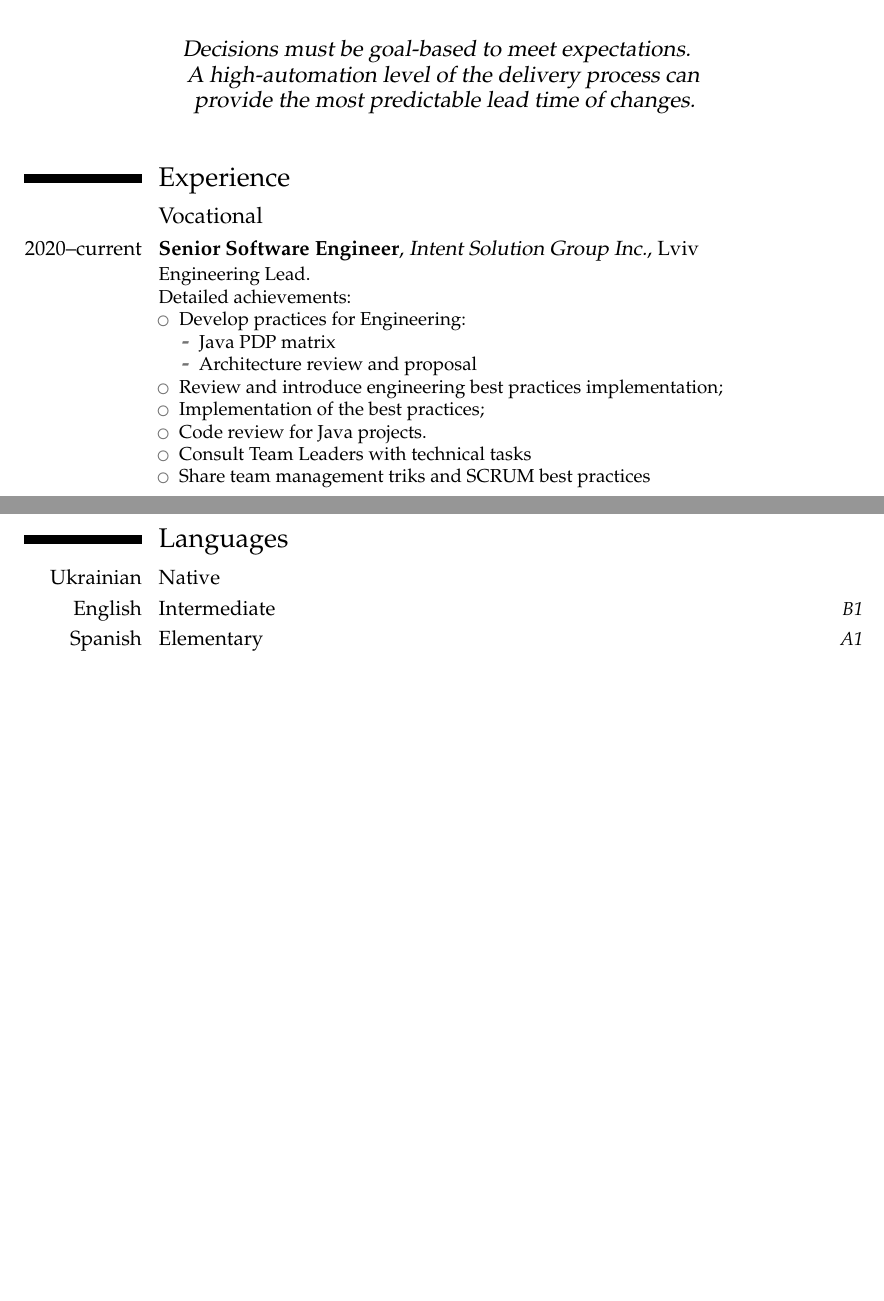
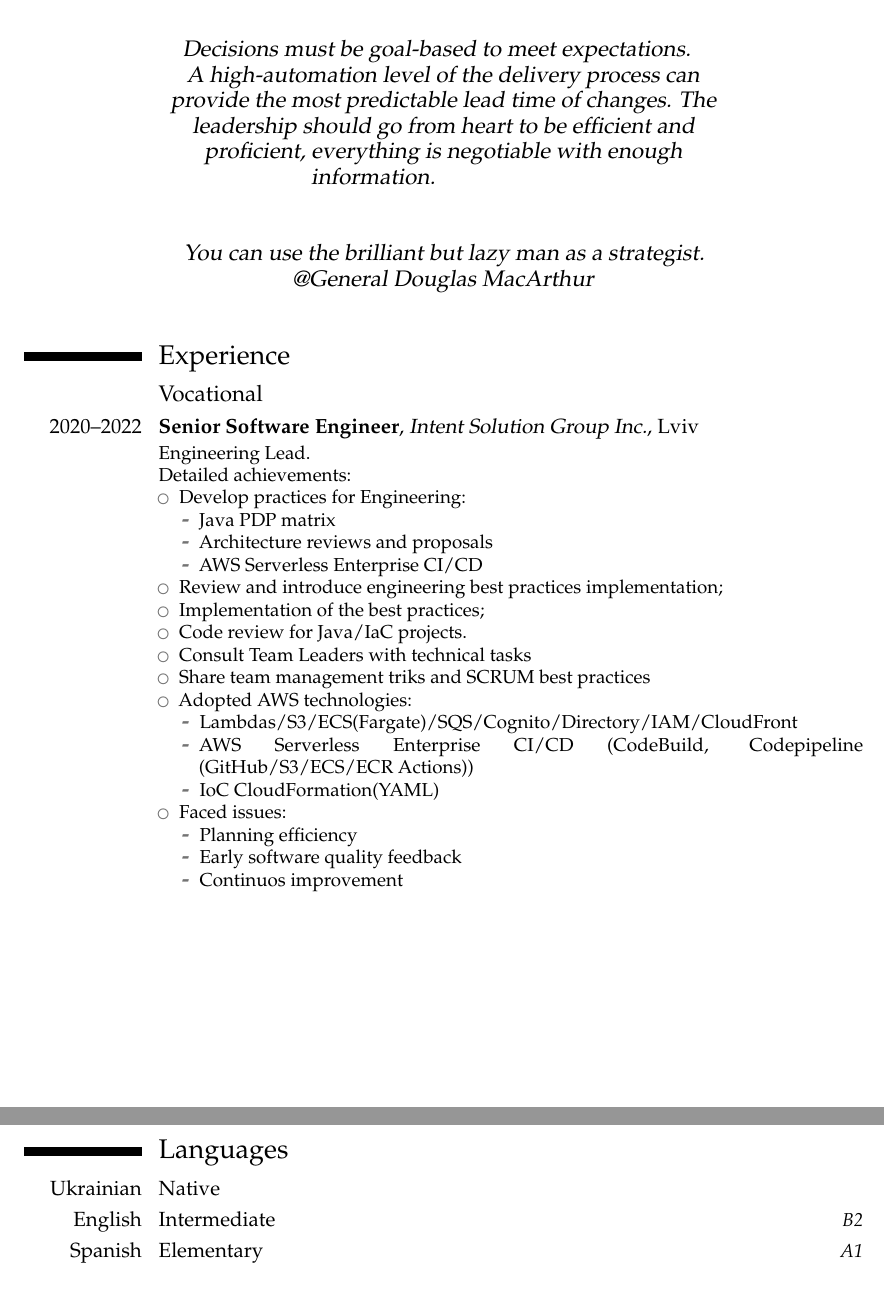
Before and after one commit to PetroRavlinko/resume, a LaTeX CV (PetroRavlinko-CV.tex): two parts of pages 1 and 3 of 3, joined at a grey line, cut so that both start at the same text, the shorter picture padded with empty space. Compiled offline with pdfLaTeX.

Commit message:
Update 2022

```diff
--- a/PetroRavlinko-CV.tex
+++ b/PetroRavlinko-CV.tex
@@ -10,7 +10,7 @@
 \title{Senior Software Engineer}
 \phone[mobile]{+38~(093)~148~72~81}
 \email{petro.ravlinko@gmail.com}
-\quote{Decisions must be goal-based to meet expectations.\newline{}A high-automation level of the delivery process can provide the most predictable lead time of changes.}
+\quote{Decisions must be goal-based to meet expectations.\newline{}A high-automation level of the delivery process can provide the most predictable lead time of changes. The leadership should go from heart to be efficient and proficient, everything is negotiable with enough information.\newline{}\newline{}\newline{}You can use the brilliant but lazy man as a strategist. @General Douglas MacArthur}
 
 
 \begin{document}
@@ -18,19 +18,32 @@
 
 \section{Experience}
 \subsection{Vocational}
-\cventry{2020--current}{Senior Software Engineer}{Intent Solution Group Inc.}{Lviv}{}
+\cventry{2020--2022}{Senior Software Engineer}{Intent Solution Group Inc.}{Lviv}{}
 {Engineering Lead.\newline{}Detailed achievements:
 \begin{itemize}
 \item Develop practices for Engineering:
 \begin{itemize}
 \item Java PDP matrix
-\item Architecture review and proposal
+\item Architecture reviews and proposals
+\item AWS Serverless Enterprise CI/CD
 \end{itemize}
 \item Review and introduce engineering best practices implementation;
 \item Implementation of the best practices;
-\item Code review for Java projects.
+\item Code review for Java/IaC projects.
 \item Consult Team Leaders with technical tasks
 \item Share team management triks and SCRUM best practices
+\item Adopted AWS technologies:
+\begin{itemize}
+\item Lambdas/S3/ECS(Fargate)/SQS/Cognito/Directory/IAM/CloudFront
+\item AWS Serverless Enterprise CI/CD (CodeBuild, Codepipeline (GitHub/S3/ECS/ECR Actions))
+\item IoC CloudFormation(YAML)
+\end{itemize}
+\item Faced issues:
+\begin{itemize}
+\item Planning efficiency
+\item Early software quality feedback
+\item Continuos improvement
+\end{itemize}
 \end{itemize}}
 
 \cventry{2018--2020}{Senior Software Engineer}{SoftServe Inc.}{Lviv}{}
@@ -154,6 +167,6 @@
 
 \section{Languages}
 \cvitemwithcomment{Ukrainian}{Native}{}
-\cvitemwithcomment{English}{Intermediate}{B1}
+\cvitemwithcomment{English}{Intermediate}{B2}
 \cvitemwithcomment{Spanish}{Elementary}{A1}
 \end{document}
```
